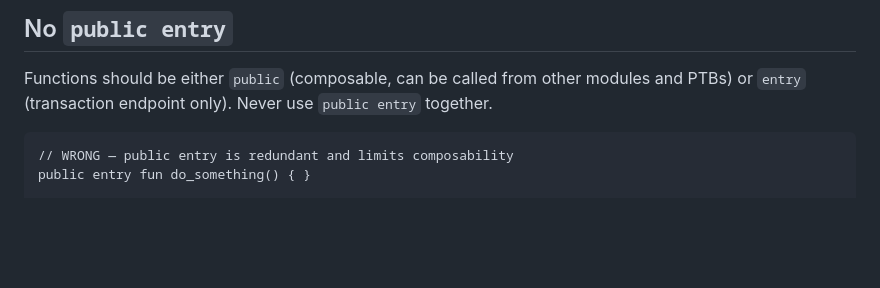
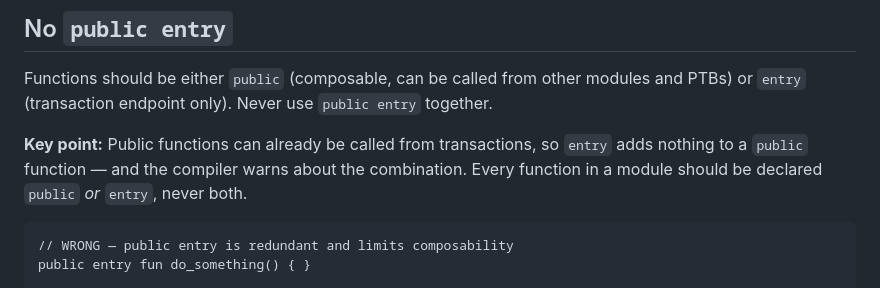
Before and after one commit to MystenLabs/skills, a Markdown page: composable-move-functions/SKILL.md, the part around the change. Drawn GitHub-style; blank space fills up the shorter version.

Commit message:
docs: composable-move-functions — 1 fact-checked edit(s) for expectations models miss

````diff
--- a/composable-move-functions/SKILL.md
+++ b/composable-move-functions/SKILL.md
@@ -16,6 +16,9 @@ All patterns sourced from https://move-book.com/guides/code-quality-checklist
 ## No `public entry`
 
 Functions should be either `public` (composable, can be called from other modules and PTBs) or `entry` (transaction endpoint only). Never use `public entry` together.
+
+
+**Key point:** Public functions can already be called from transactions, so `entry` adds nothing to a `public` function — and the compiler warns about the combination. Every function in a module should be declared `public` *or* `entry`, never both.
 
 ```move
 // WRONG — public entry is redundant and limits composability
````
